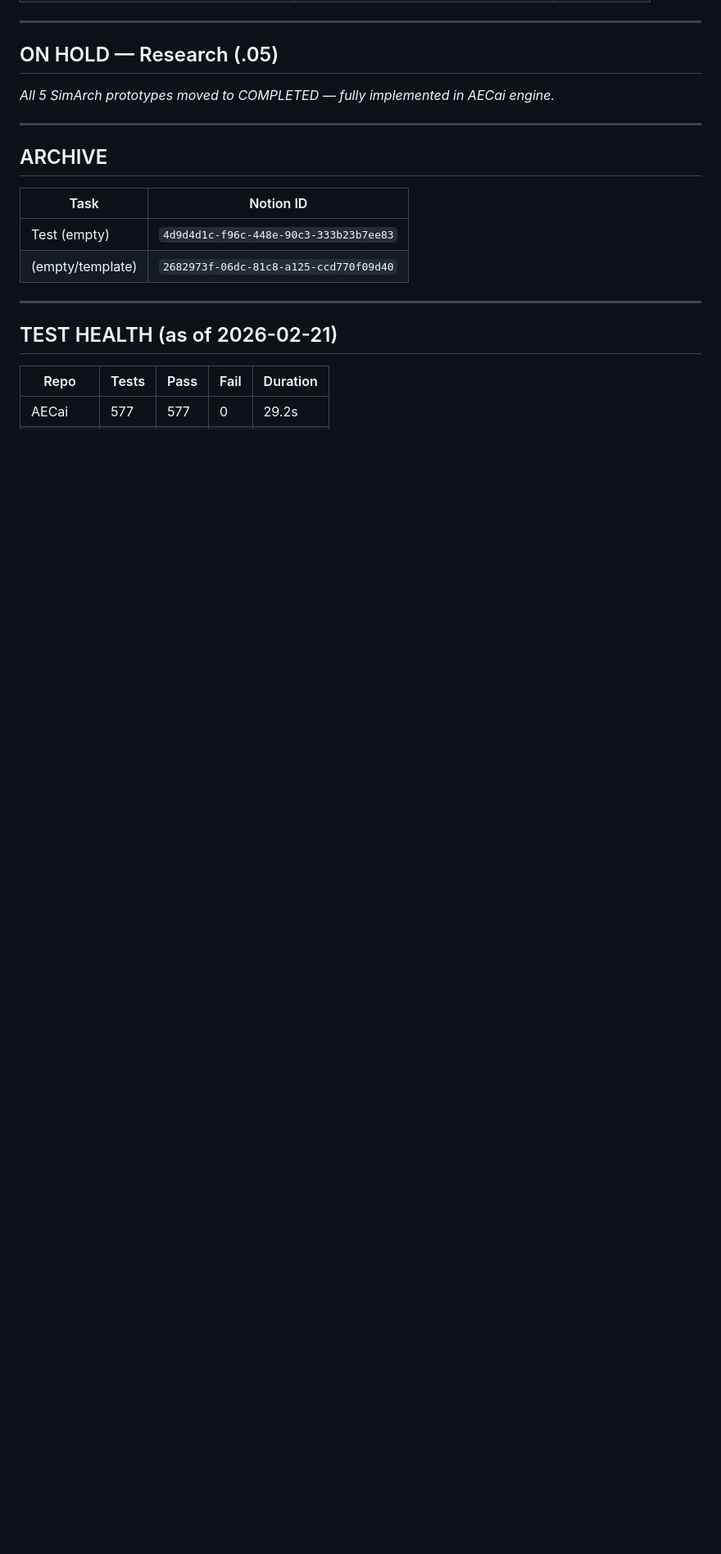
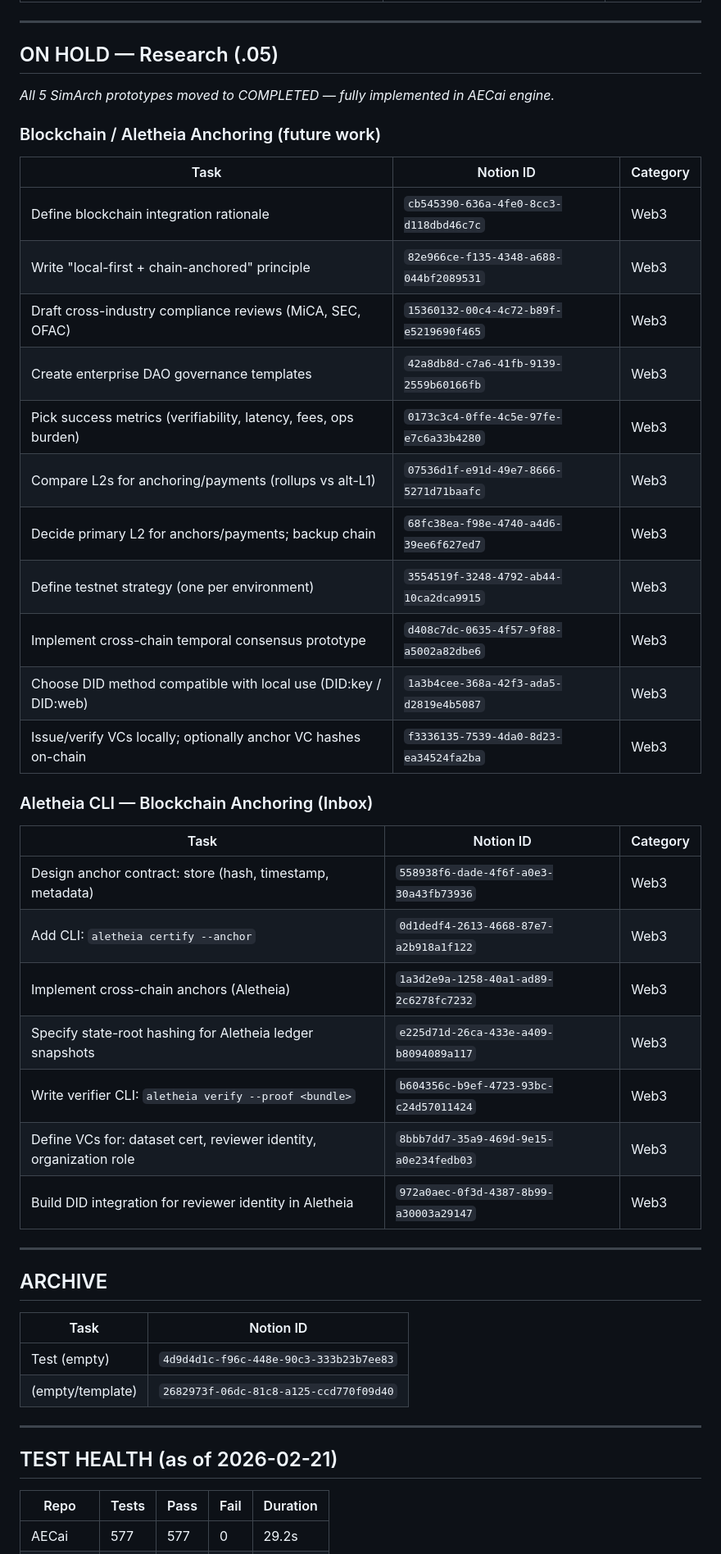
Before and after one commit to echology-io/decompose, a Markdown page: TASKS.md, the part around one of its changes. Shown at 82% size. Rendered like a GitHub page; blank space fills up the shorter version.

```diff
--- a/TASKS.md
+++ b/TASKS.md
@@ -135,6 +158,34 @@ These need action. Create Notion tasks or fix directly.
 ## ON HOLD — Research (.05)
 
 *All 5 SimArch prototypes moved to COMPLETED — fully implemented in AECai engine.*
+
+### Blockchain / Aletheia Anchoring (future work)
+
+| Task | Notion ID | Category |
+|------|-----------|----------|
+| Define blockchain integration rationale | `cb545390-636a-4fe0-8cc3-d118dbd46c7c` | Web3 |
+| Write "local-first + chain-anchored" principle | `82e966ce-f135-4348-a688-044bf2089531` | Web3 |
+| Draft cross-industry compliance reviews (MiCA, SEC, OFAC) | `15360132-00c4-4c72-b89f-e5219690f465` | Web3 |
+| Create enterprise DAO governance templates | `42a8db8d-c7a6-41fb-9139-2559b60166fb` | Web3 |
+| Pick success metrics (verifiability, latency, fees, ops burden) | `0173c3c4-0ffe-4c5e-97fe-e7c6a33b4280` | Web3 |
+| Compare L2s for anchoring/payments (rollups vs alt-L1) | `07536d1f-e91d-49e7-8666-5271d71baafc` | Web3 |
+| Decide primary L2 for anchors/payments; backup chain | `68fc38ea-f98e-4740-a4d6-39ee6f627ed7` | Web3 |
+| Define testnet strategy (one per environment) | `3554519f-3248-4792-ab44-10ca2dca9915` | Web3 |
+| Implement cross-chain temporal consensus prototype | `d408c7dc-0635-4f57-9f88-a5002a82dbe6` | Web3 |
+| Choose DID method compatible with local use (DID:key / DID:web) | `1a3b4cee-368a-42f3-ada5-d2819e4b5087` | Web3 |
+| Issue/verify VCs locally; optionally anchor VC hashes on-chain | `f3336135-7539-4da0-8d23-ea34524fa2ba` | Web3 |
+
+### Aletheia CLI — Blockchain Anchoring (Inbox)
+
+| Task | Notion ID | Category |
+|------|-----------|----------|
+| Design anchor contract: store (hash, timestamp, metadata) | `558938f6-dade-4f6f-a0e3-30a43fb73936` | Web3 |
+| Add CLI: `aletheia certify --anchor` | `0d1dedf4-2613-4668-87e7-a2b918a1f122` | Web3 |
+| Implement cross-chain anchors (Aletheia) | `1a3d2e9a-1258-40a1-ad89-2c6278fc7232` | Web3 |
+| Specify state-root hashing for Aletheia ledger snapshots | `e225d71d-26ca-433e-a409-b8094089a117` | Web3 |
+| Write verifier CLI: `aletheia verify --proof <bundle>` | `b604356c-b9ef-4723-93bc-c24d57011424` | Web3 |
+| Define VCs for: dataset cert, reviewer identity, organization role | `8bbb7dd7-35a9-469d-9e15-a0e234fedb03` | Web3 |
+| Build DID integration for reviewer identity in Aletheia | `972a0aec-0f3d-4387-8b99-a30003a29147` | Web3 |
 
 ---
 
```
Also changed, not shown: other parts of TASKS.md (+24 -1 lines).
